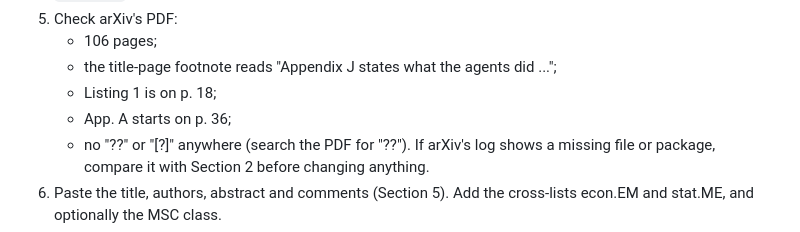
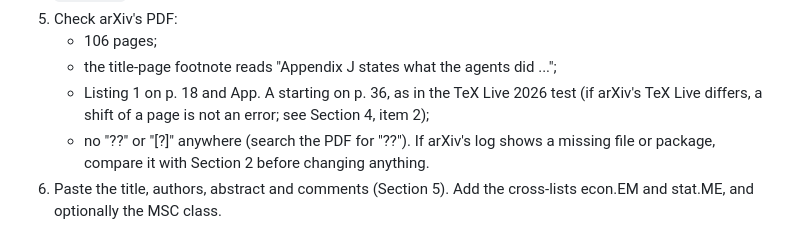
Before and after one commit to yigitokar/rai-bvar, a Markdown page: docs/paper/ARXIV_SUBMISSION.md, the part around the change. GitHub-like rendering.

Commit message:
Paper: ARXIV_SUBMISSION.md, step 5 page checks are expectations of the TeX Live 2026 test
Co-Authored-By: Claude Opus 5.5 <noreply@anthropic.com>

```diff
--- a/docs/paper/ARXIV_SUBMISSION.md
+++ b/docs/paper/ARXIV_SUBMISSION.md
@@ -218,8 +218,8 @@ exclusive transfer of copyright, choose arXiv's non-exclusive distribution licen
 5. Check arXiv's PDF:
    - 106 pages;
    - the title-page footnote reads "Appendix J states what the agents did ...";
-   - Listing 1 is on p. 18;
-   - App. A starts on p. 36;
+   - Listing 1 on p. 18 and App. A starting on p. 36, as in the TeX Live 2026 test (if arXiv's
+     TeX Live differs, a shift of a page is not an error; see Section 4, item 2);
    - no "??" or "[?]" anywhere (search the PDF for "??").
    If arXiv's log shows a missing file or package, compare it with Section 2 before changing
    anything.
```
